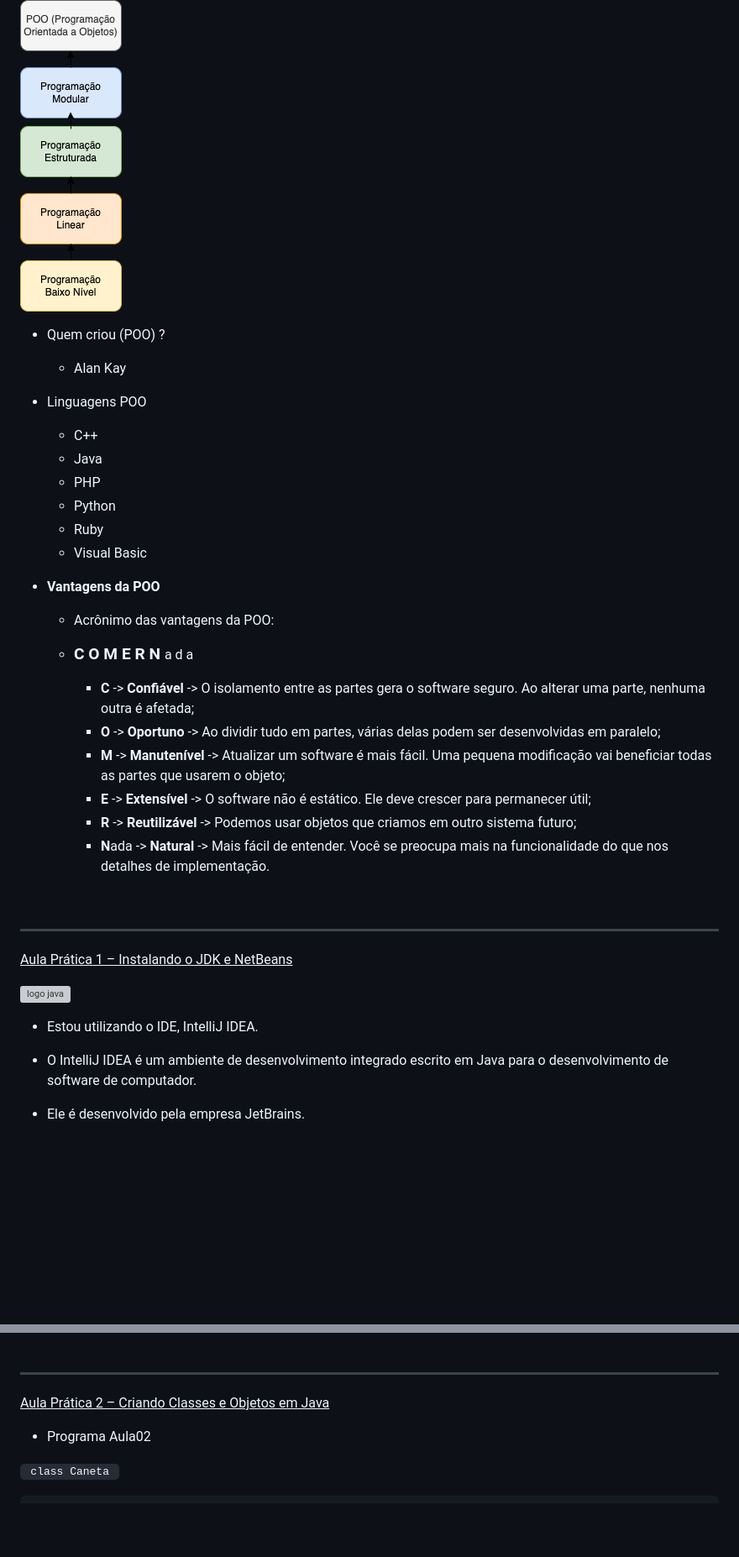
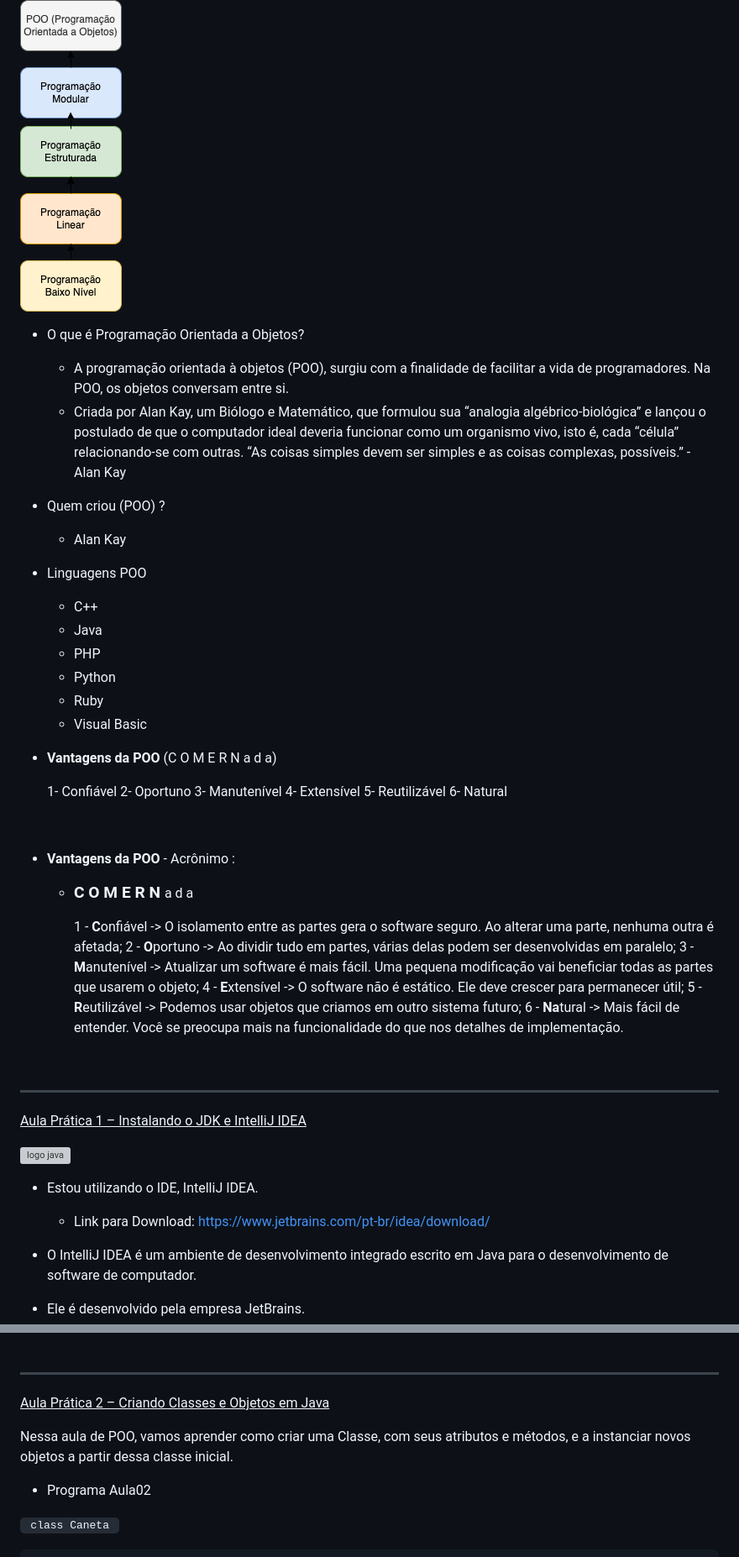
Before and after one commit to WellZup/cursoemvideo, a Markdown page: java-poo/README.md, 2 parts joined by grey strips. Shown: that part at 84% size. Rendered like a GitHub page; blank space fills up the shorter version; grey boxes are pictures that could not be loaded.

```diff
--- a/java-poo/README.md
+++ b/java-poo/README.md
@@ -97,6 +97,11 @@ Programação de baixo nível -> Programação linear -> Programação estrutura
 <img src="./img/Diagram.drawio.png">
 <a href="#" target="_blank"></a>
 
+* O que é Programação Orientada a Objetos?
+    - A programação orientada à objetos (POO), surgiu com a finalidade de facilitar a vida de programadores. Na POO, os objetos conversam entre si.
+    - Criada por Alan Kay, um Biólogo e Matemático, que formulou sua “analogia algébrico-biológica” e lançou o postulado de que o computador ideal deveria funcionar como um organismo vivo, isto é, cada “célula” relacionando-se com outras.
+“As coisas simples devem ser simples e as coisas complexas, possíveis.” - Alan Kay
+
 * Quem criou (POO) ?
     - Alan Kay
 
@@ -110,27 +115,38 @@ Programação de baixo nível -> Programação linear -> Programação estrutura
     - Visual Basic
 
 
--  **Vantagens da POO**
-    - Acrônimo das vantagens da POO:
+-  **Vantagens da POO** (C O M E R N a d a)
+
+    1- Confiável
+    2- Oportuno
+    3- Manutenível
+    4- Extensível
+    5- Reutilizável
+    6- Natural
+
+    <br>
+
+- **Vantagens da POO** - Acrônimo :
 
     - <strong><big> C O M E R N </strong>a d a </big>
 
-        - **C** -> **Confiável** -> O isolamento entre as partes gera o software seguro. Ao alterar uma parte, nenhuma outra é afetada;
-        - **O** -> **Oportuno** -> Ao dividir tudo em partes, várias delas podem ser desenvolvidas em paralelo;
-        - **M** -> **Manutenível** -> Atualizar um software é mais fácil. Uma pequena modificação vai beneficiar todas as partes que usarem o objeto;
-        - **E** -> **Extensível** -> O software não é estático. Ele deve crescer para permanecer útil;
-        - **R** -> **Reutilizável** -> Podemos usar objetos que criamos em outro sistema futuro;
-        - **N**ada -> **Natural** -> Mais fácil de entender. Você se preocupa mais na funcionalidade do que nos detalhes de implementação.
+        1 - **C**onfiável -> O isolamento entre as partes gera o software seguro. Ao alterar uma parte, nenhuma outra é afetada;
+        2 - **O**portuno -> Ao dividir tudo em partes, várias delas podem ser desenvolvidas em paralelo;
+        3 - **M**anutenível -> Atualizar um software é mais fácil. Uma pequena modificação vai beneficiar todas as partes que usarem o objeto;
+        4 - **E**xtensível -> O software não é estático. Ele deve crescer para permanecer útil;
+        5 - **R**eutilizável -> Podemos usar objetos que criamos em outro sistema futuro;
+        6 - **Na**tural -> Mais fácil de entender. Você se preocupa mais na funcionalidade do que nos detalhes de implementação.
 
 <br>
 
 ---
 
-<u>Aula Prática 1 – Instalando o JDK e NetBeans</u>
+<u>Aula Prática 1 – Instalando o JDK e IntelliJ IDEA</u>
 
 <img src="./img/IntelliJ_IDEA_Icon.svg.png" alt="logo java" width="100px" />
 
 - Estou utilizando o IDE, IntelliJ IDEA.
+    - Link para Download: https://www.jetbrains.com/pt-br/idea/download/
 
 - O IntelliJ IDEA é um ambiente de desenvolvimento integrado escrito em Java para o desenvolvimento de software de computador.
 - Ele é desenvolvido pela empresa JetBrains.
@@ -312,6 +328,8 @@ Nessa aula de POO, vamos aprender os conceitos de Classes e Objetos, passando pe
 ---
 
 <u>Aula Prática 2 – Criando Classes e Objetos em Java</u>
+
+Nessa aula de POO, vamos aprender como criar uma Classe, com seus atributos e métodos, e a instanciar novos objetos a partir dessa classe inicial.
 
 
 - Programa Aula02
```
Also changed, not shown: other parts of java-poo/README.md (+77 -13 lines), README.md (+4 -4 lines), java-poo/img/aula02/aula02-tabela1.png (added).
